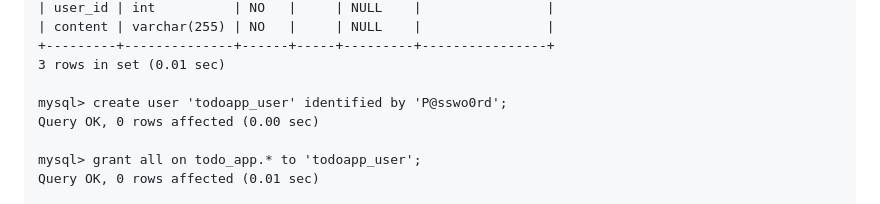
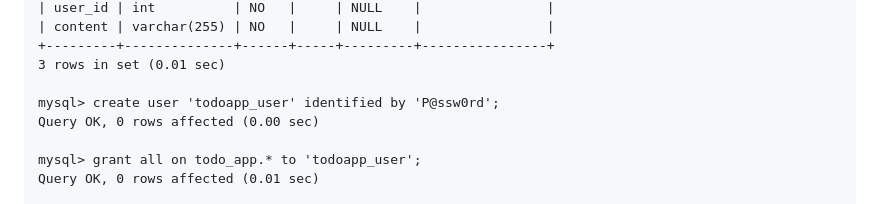
Before and after one commit to alphajinsei/nodejs_intro, a Markdown page: chapter12/command_memo.md, the part around the change. GitHub-like rendering.

Commit message:
modefy chapter12/command_memo.md : typo password

```diff
--- a/chapter12/command_memo.md
+++ b/chapter12/command_memo.md
@@ -72,7 +72,7 @@ mysql> desc tasks;
 +---------+--------------+------+-----+---------+----------------+
 3 rows in set (0.01 sec)
 
-mysql> create user 'todoapp_user' identified by 'P@sswo0rd';
+mysql> create user 'todoapp_user' identified by 'P@ssw0rd';
 Query OK, 0 rows affected (0.00 sec)
 
 mysql> grant all on todo_app.* to 'todoapp_user';
```
